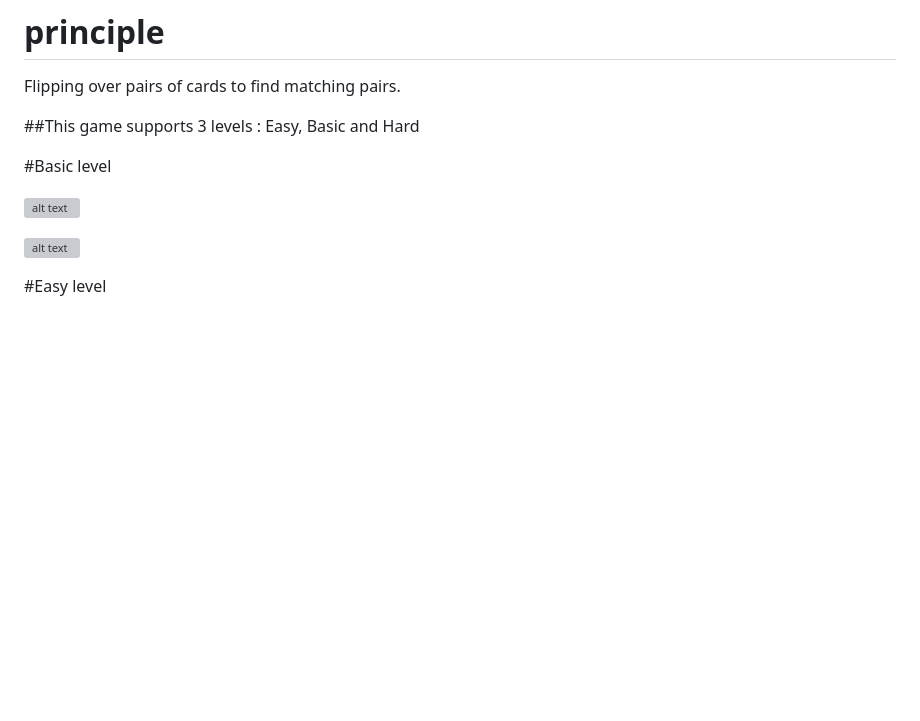
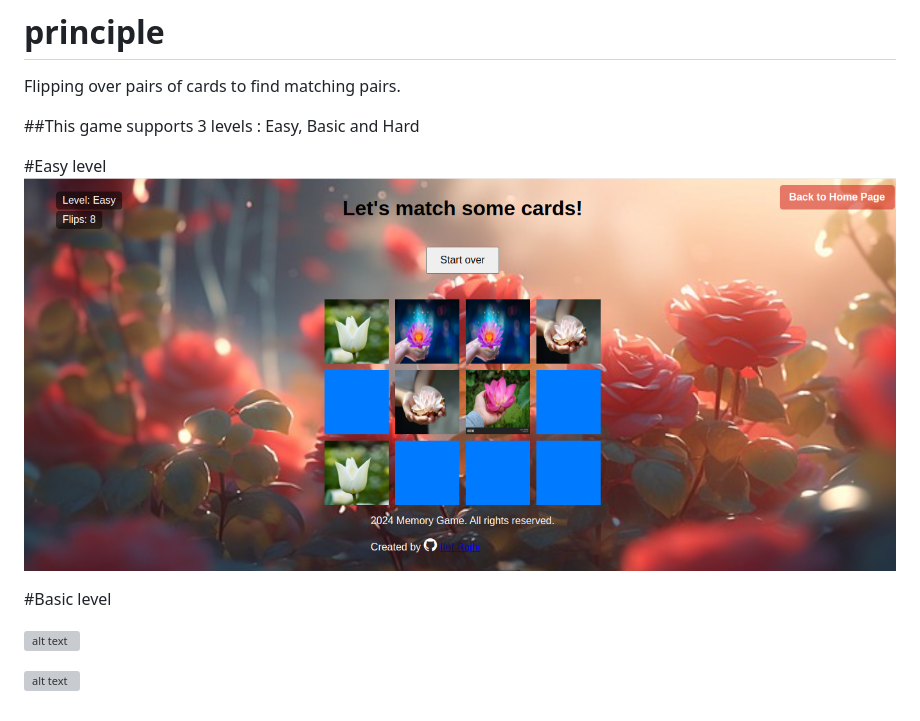
Before and after one commit to Ilefrajhi/memory-cards, a Markdown page: README.md, the part around the change. Rendered like a GitHub page; pictures changed too: image-2.png (added); blank space fills up the shorter version; grey boxes are pictures that could not be loaded.

Commit message:
Fixed some bugs

```diff
--- a/README.md
+++ b/README.md
@@ -6,10 +6,11 @@ Flipping over pairs of cards to find matching pairs.
 
 ##This game supports 3 levels : Easy, Basic and Hard
 
+#Easy level
+![alt text](image-2.png)
+
 #Basic level
 
 ![alt text](image.png)
 
 ![alt text](image-1.png)
-
-#Easy level
```
